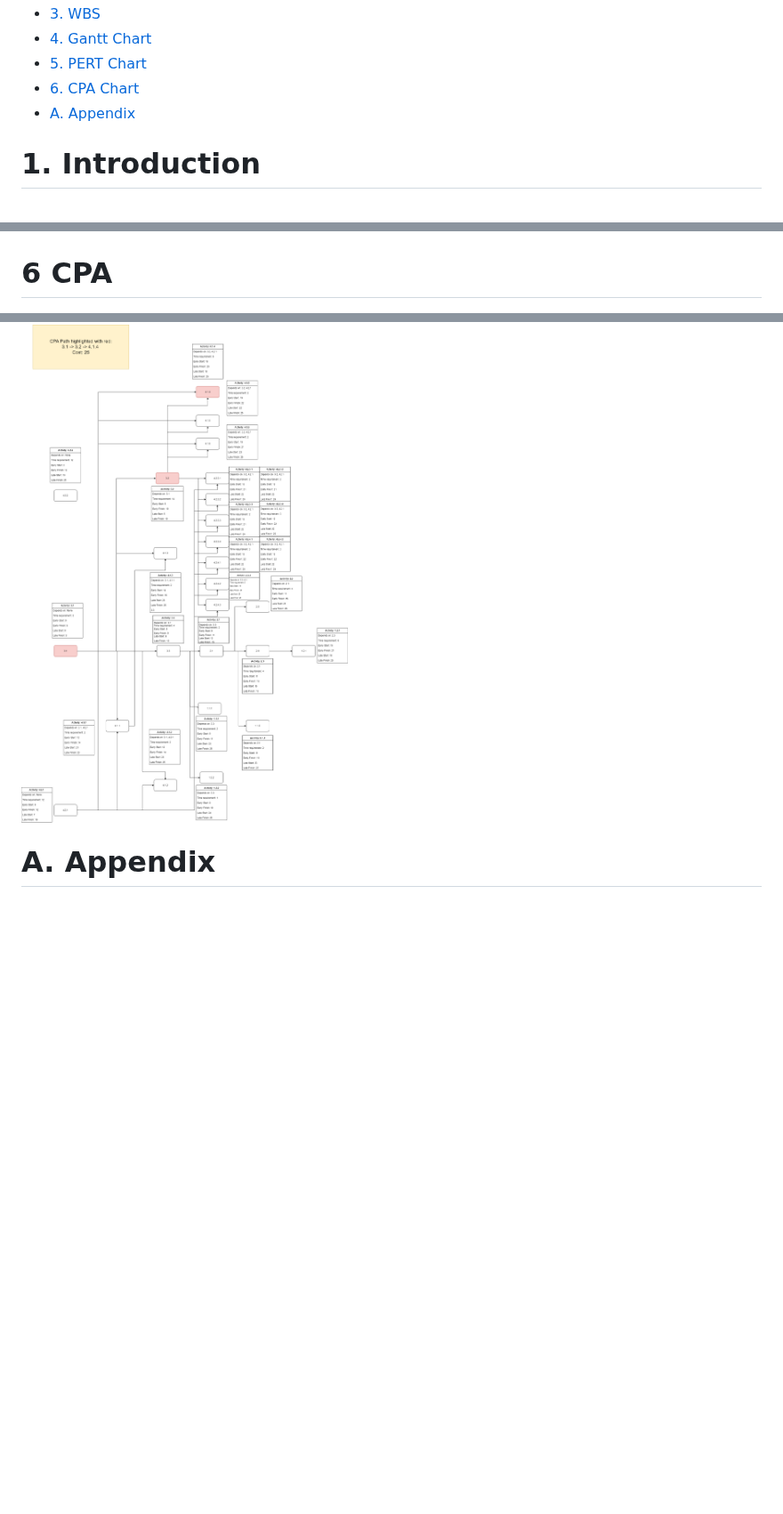
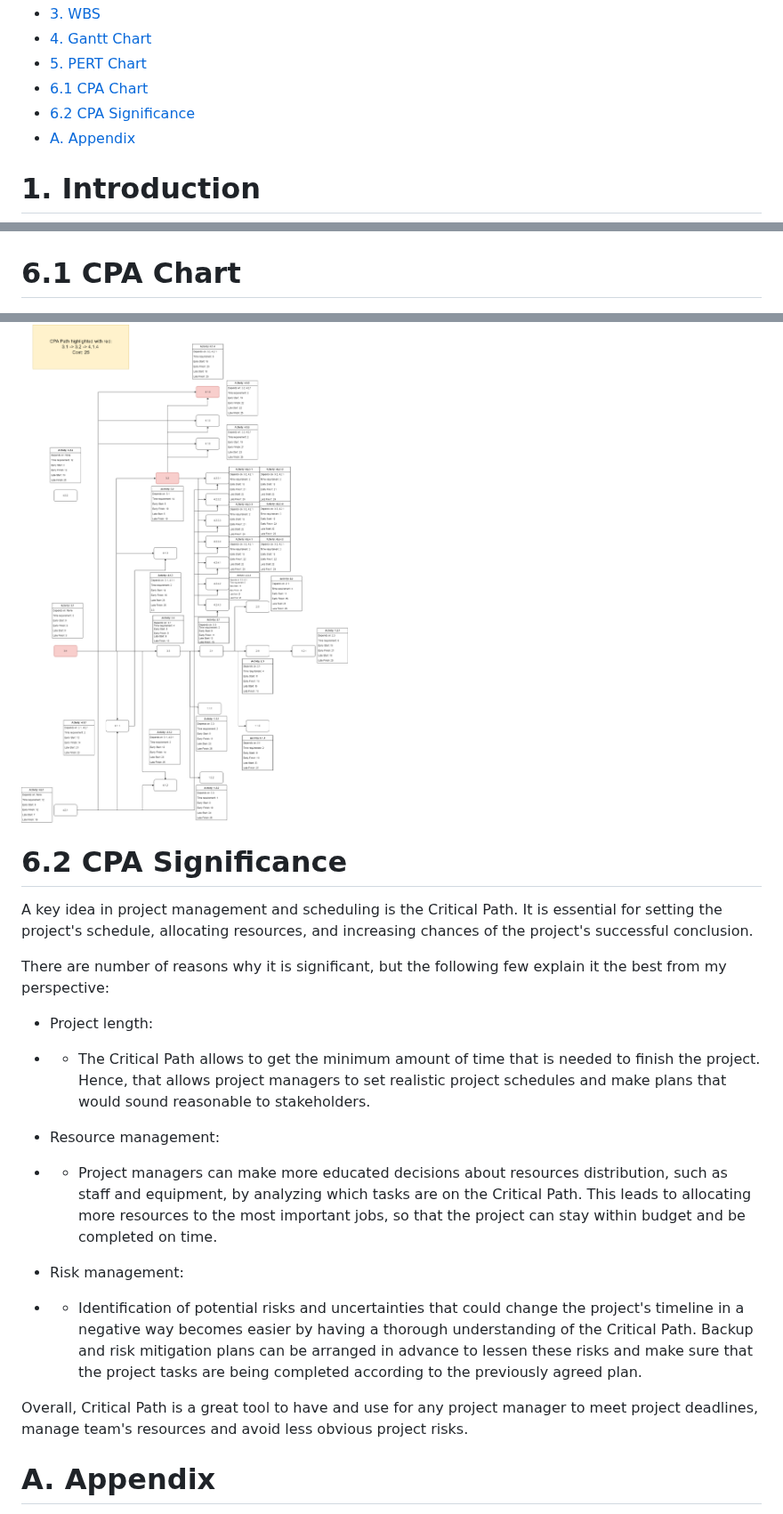
Before and after one commit to Developik/comp4050, a Markdown page: a3/Project Scheduling.md, 3 parts joined by grey strips. Shown at 89% size. GitHub-like rendering; blank space fills up the shorter version.

```diff
--- a/a3/Project Scheduling.md
+++ b/a3/Project Scheduling.md
@@ -33,7 +33,8 @@
 - [3. WBS ](#3-wbs)
 - [4. Gantt Chart ](#4-gantt-chart)
 - [5. PERT Chart ](#5-pert-chart)
-- [6. CPA Chart ](#6-cpa)
+- [6.1 CPA Chart ](#6.1-cpa-chart)
+- [6.2 CPA Significance ](#6.2-cpa-significance-of-the-critical-path)
 - [A. Appendix](#a-appendix)
 
 # 1. Introduction
@@ -230,9 +231,26 @@ Which defines: The successor task 'B' requires the predecessor task 'A' to finis
 
 ![PERT](PERT.png)
 
-# 6 CPA
+# 6.1 CPA Chart
 
 ![Critical Path Analysis](cpa-path.drawio.png)
+
+# 6.2 CPA Significance
+
+A key idea in project management and scheduling is the Critical Path. It is essential for setting the project's schedule, allocating resources, and increasing chances of the project's successful conclusion.
+
+There are number of reasons why it is significant, but the following few explain it the best from my perspective:
+
+- Project length:
+- - The Critical Path allows to get the minimum amount of time that is needed to finish the project. Hence, that allows project managers to set realistic project schedules and make plans that would sound reasonable to stakeholders.
+
+- Resource management:
+- - Project managers can make more educated decisions about resources distribution, such as staff and equipment, by analyzing which tasks are on the Critical Path. This leads to allocating more resources to the most important jobs, so that the project can stay within budget and be completed on time.
+
+- Risk management:
+- - Identification of potential risks and uncertainties that could change the project's timeline in a negative way becomes easier by having a thorough understanding of the Critical Path. Backup and risk mitigation plans can be arranged in advance to lessen these risks and make sure that the project tasks are being completed according to the previously agreed plan.
+
+Overall, Critical Path is a great tool to have and use for any project manager to meet project deadlines, manage team's resources and avoid less obvious project risks.
 
 # A. Appendix
 
```
Also changed, not shown: a3/Significance of critical path.md (deleted, +0 -30 lines).
